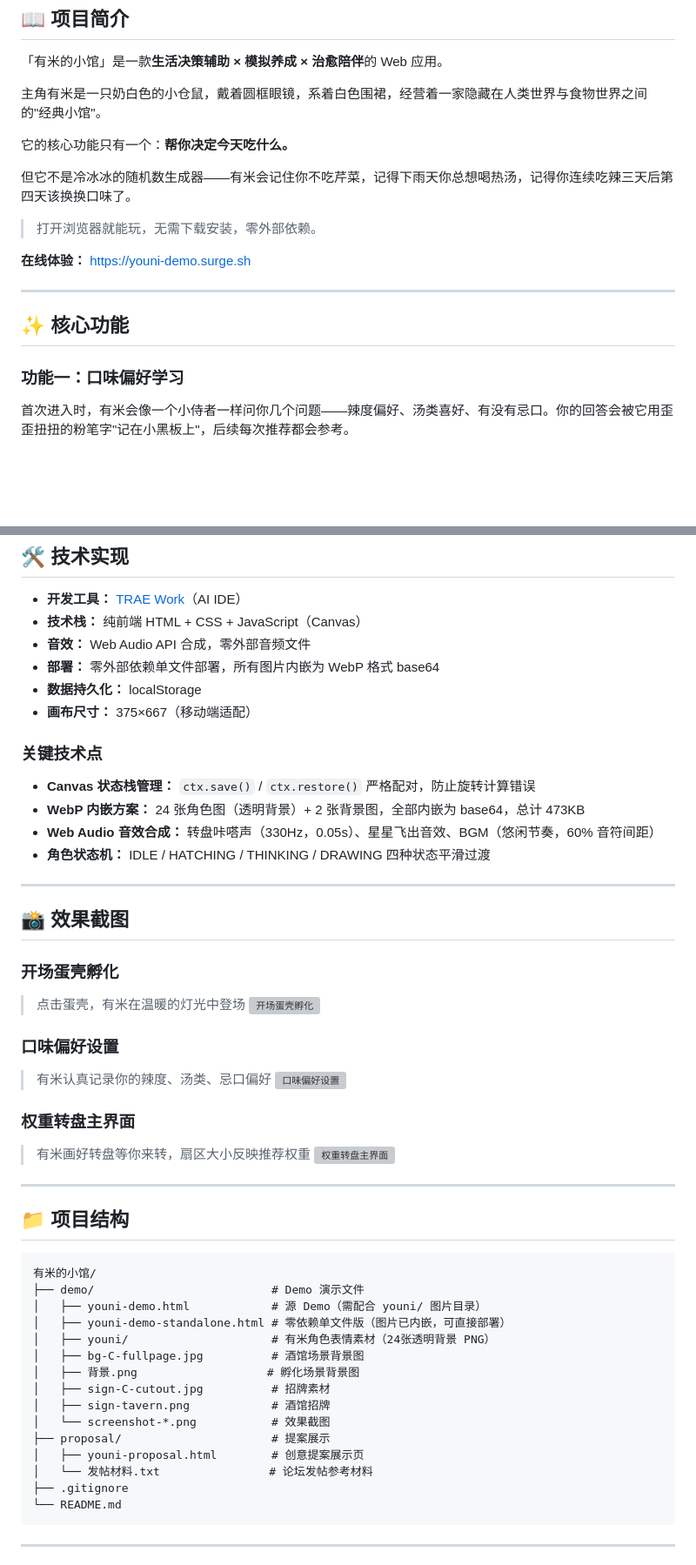
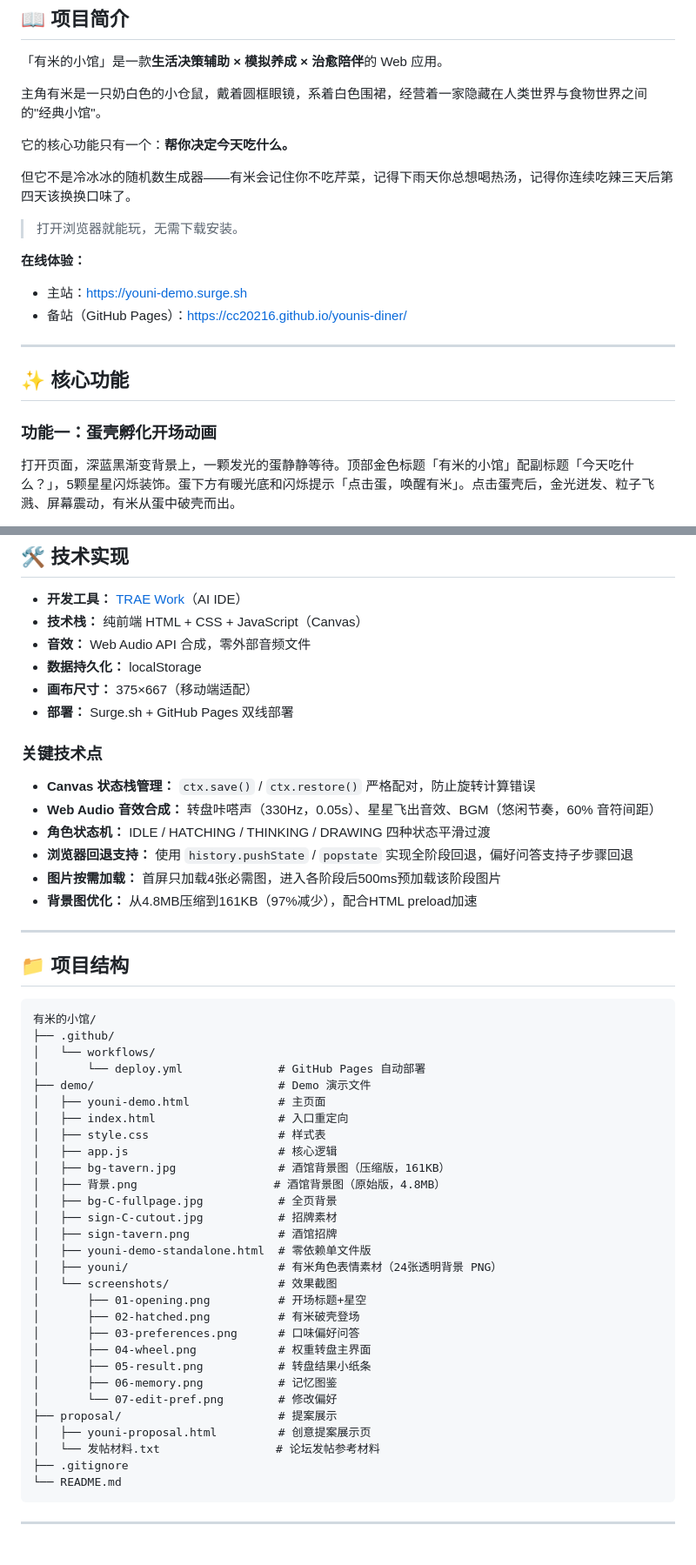
Before and after one commit to cc20216/younis-diner, a Markdown page: README.md, 2 parts joined by grey strips. Shown at 87% size. GitHub-like rendering; blank space fills up the shorter version; grey boxes are pictures that could not be loaded.

````diff
--- a/README.md
+++ b/README.md
@@ -16,15 +16,17 @@
 
 但它不是冷冰冰的随机数生成器——有米会记住你不吃芹菜，记得下雨天你总想喝热汤，记得你连续吃辣三天后第四天该换换口味了。
 
-> 打开浏览器就能玩，无需下载安装，零外部依赖。
+> 打开浏览器就能玩，无需下载安装。
 
-**在线体验：** [https://youni-demo.surge.sh](https://youni-demo.surge.sh)
+**在线体验：**
+- 主站：https://youni-demo.surge.sh
+- 备站（GitHub Pages）：https://cc20216.github.io/younis-diner/
 
 ---
 
 ## ✨ 核心功能
 
-### 功能一：口味偏好学习
+### 功能一：蛋壳孵化开场动画
 
-首次进入时，有米会像一个小侍者一样问你几个问题——辣度偏好、汤类喜好、有没有忌口。你的回答会被它用歪歪扭扭的粉笔字"记在小黑板上"，后续每次推荐都会参考。
+打开页面，深蓝黑渐变背景上，一颗发光的蛋静静等待。顶部金色标题「有米的小馆」配副标题「今天吃什么？」，5颗星星闪烁装饰。蛋下方有暖光底和闪烁提示「点击蛋，唤醒有米」。点击蛋壳后，金光迸发、粒子飞溅、屏幕震动，有米从蛋中破壳而出。
 
@@ -115,32 +147,18 @@ Stage 1: 蛋壳孵化 ──→ Stage 2: 口味偏好问答 ──→ Stage 3:
 - **开发工具：** [TRAE Work](https://www.trae.cn/)（AI IDE）
 - **技术栈：** 纯前端 HTML + CSS + JavaScript（Canvas）
 - **音效：** Web Audio API 合成，零外部音频文件
-- **部署：** 零外部依赖单文件部署，所有图片内嵌为 WebP 格式 base64
 - **数据持久化：** localStorage
 - **画布尺寸：** 375×667（移动端适配）
+- **部署：** Surge.sh + GitHub Pages 双线部署
 
 ### 关键技术点
 
 - **Canvas 状态栈管理：** `ctx.save()` / `ctx.restore()` 严格配对，防止旋转计算错误
-- **WebP 内嵌方案：** 24 张角色图（透明背景）+ 2 张背景图，全部内嵌为 base64，总计 473KB
 - **Web Audio 音效合成：** 转盘咔嗒声（330Hz，0.05s）、星星飞出音效、BGM（悠闲节奏，60% 音符间距）
 - **角色状态机：** IDLE / HATCHING / THINKING / DRAWING 四种状态平滑过渡
-
----
-
-## 📸 效果截图
-
-### 开场蛋壳孵化
-> 点击蛋壳，有米在温暖的灯光中登场
-![开场蛋壳孵化](demo/screenshot-1-opening.png)
-
-### 口味偏好设置
-> 有米认真记录你的辣度、汤类、忌口偏好
-![口味偏好设置](demo/screenshot-2-preferences.png)
-
-### 权重转盘主界面
-> 有米画好转盘等你来转，扇区大小反映推荐权重
-![权重转盘主界面](demo/screenshot-3-wheel.png)
+- **浏览器回退支持：** 使用 `history.pushState` / `popstate` 实现全阶段回退，偏好问答支持子步骤回退
+- **图片按需加载：** 首屏只加载4张必需图，进入各阶段后500ms预加载该阶段图片
+- **背景图优化：** 从4.8MB压缩到161KB（97%减少），配合HTML preload加速
 
 ---
 
@@ -148,18 +166,32 @@ Stage 1: 蛋壳孵化 ──→ Stage 2: 口味偏好问答 ──→ Stage 3:
 
 ```
 有米的小馆/
-├── demo/                          # Demo 演示文件
-│   ├── youni-demo.html            # 源 Demo（需配合 youni/ 图片目录）
-│   ├── youni-demo-standalone.html # 零依赖单文件版（图片已内嵌，可直接部署）
-│   ├── youni/                     # 有米角色表情素材（24张透明背景 PNG）
-│   ├── bg-C-fullpage.jpg          # 酒馆场景背景图
-│   ├── 背景.png                   # 孵化场景背景图
-│   ├── sign-C-cutout.jpg          # 招牌素材
-│   ├── sign-tavern.png            # 酒馆招牌
-│   └── screenshot-*.png           # 效果截图
-├── proposal/                      # 提案展示
-│   ├── youni-proposal.html        # 创意提案展示页
-│   └── 发帖材料.txt                # 论坛发帖参考材料
+├── .github/
+│   └── workflows/
+│       └── deploy.yml              # GitHub Pages 自动部署
+├── demo/                           # Demo 演示文件
+│   ├── youni-demo.html             # 主页面
+│   ├── index.html                  # 入口重定向
+│   ├── style.css                   # 样式表
+│   ├── app.js                      # 核心逻辑
+│   ├── bg-tavern.jpg               # 酒馆背景图（压缩版，161KB）
+│   ├── 背景.png                    # 酒馆背景图（原始版，4.8MB）
+│   ├── bg-C-fullpage.jpg           # 全页背景
+│   ├── sign-C-cutout.jpg           # 招牌素材
+│   ├── sign-tavern.png             # 酒馆招牌
+│   ├── youni-demo-standalone.html  # 零依赖单文件版
+│   ├── youni/                      # 有米角色表情素材（24张透明背景 PNG）
+│   └── screenshots/                # 效果截图
+│       ├── 01-opening.png          # 开场标题+星空
+│       ├── 02-hatched.png          # 有米破壳登场
+│       ├── 03-preferences.png      # 口味偏好问答
+│       ├── 04-wheel.png            # 权重转盘主界面
+│       ├── 05-result.png           # 转盘结果小纸条
+│       ├── 06-memory.png           # 记忆图鉴
+│       └── 07-edit-pref.png        # 修改偏好
+├── proposal/                       # 提案展示
+│   ├── youni-proposal.html         # 创意提案展示页
+│   └── 发帖材料.txt                 # 论坛发帖参考材料
 ├── .gitignore
 └── README.md
 ```
````
Also changed, not shown: other parts of README.md (+50 -10 lines).
